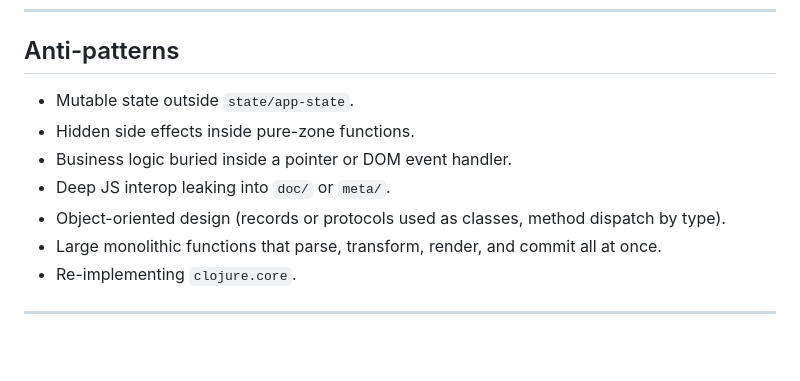
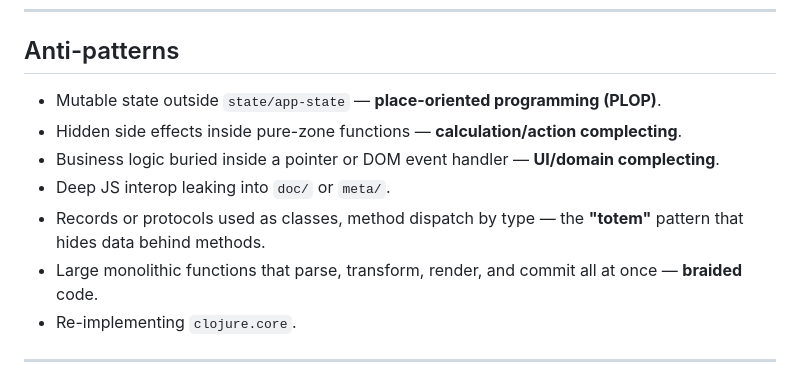
Before and after one commit to avanelsas/bareforge, a Markdown page: CLAUDE.md, the part around one of its changes. Rendered like a GitHub page; blank space fills up the shorter version.

```diff
--- a/CLAUDE.md
+++ b/CLAUDE.md
@@ -301,14 +379,17 @@ effectful zone. If it does not, it must be pure and testable without a browser.
 ---
 
 ## Anti-patterns
-- Mutable state outside `state/app-state`.
-- Hidden side effects inside pure-zone functions.
-- Business logic buried inside a pointer or DOM event handler.
+- Mutable state outside `state/app-state` — **place-oriented programming
+  (PLOP)**.
+- Hidden side effects inside pure-zone functions — **calculation/action
+  complecting**.
+- Business logic buried inside a pointer or DOM event handler — **UI/domain
+  complecting**.
 - Deep JS interop leaking into `doc/` or `meta/`.
-- Object-oriented design (records or protocols used as classes, method
-  dispatch by type).
+- Records or protocols used as classes, method dispatch by type — the
+  **"totem"** pattern that hides data behind methods.
 - Large monolithic functions that parse, transform, render, and commit all
-  at once.
+  at once — **braided** code.
 - Re-implementing `clojure.core`.
 
 ---
```
Also changed, not shown: other parts of CLAUDE.md (+78 -0 lines).
